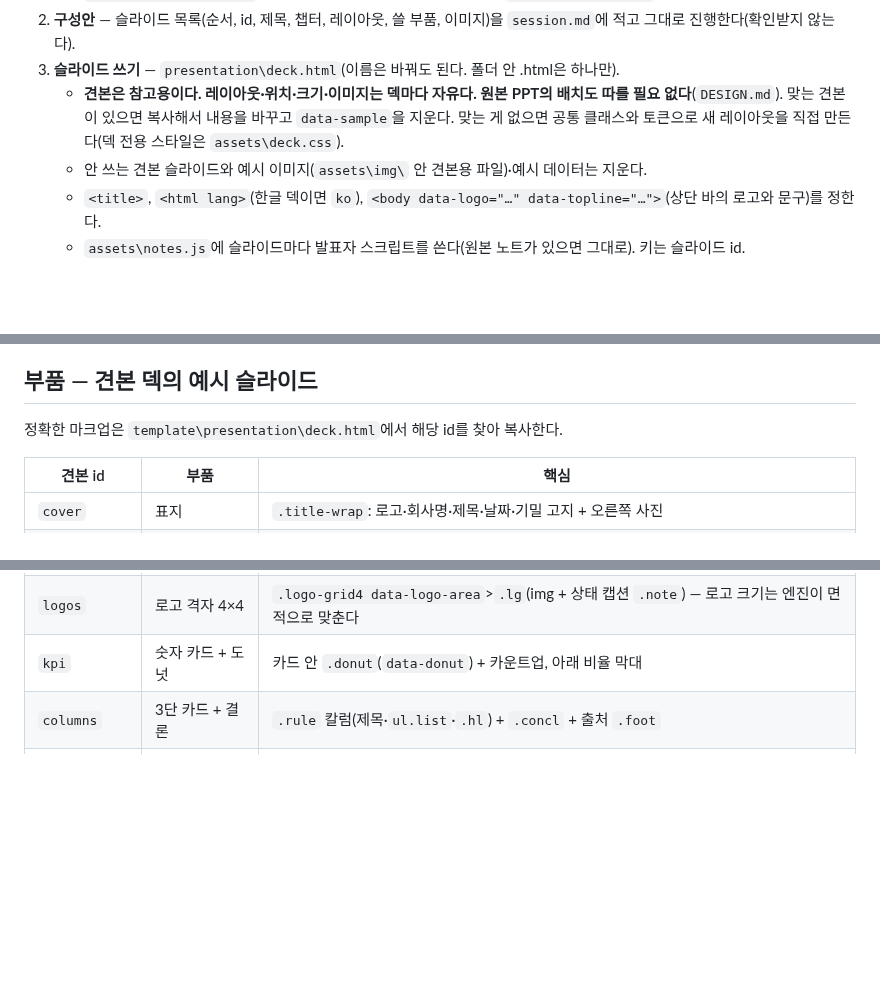
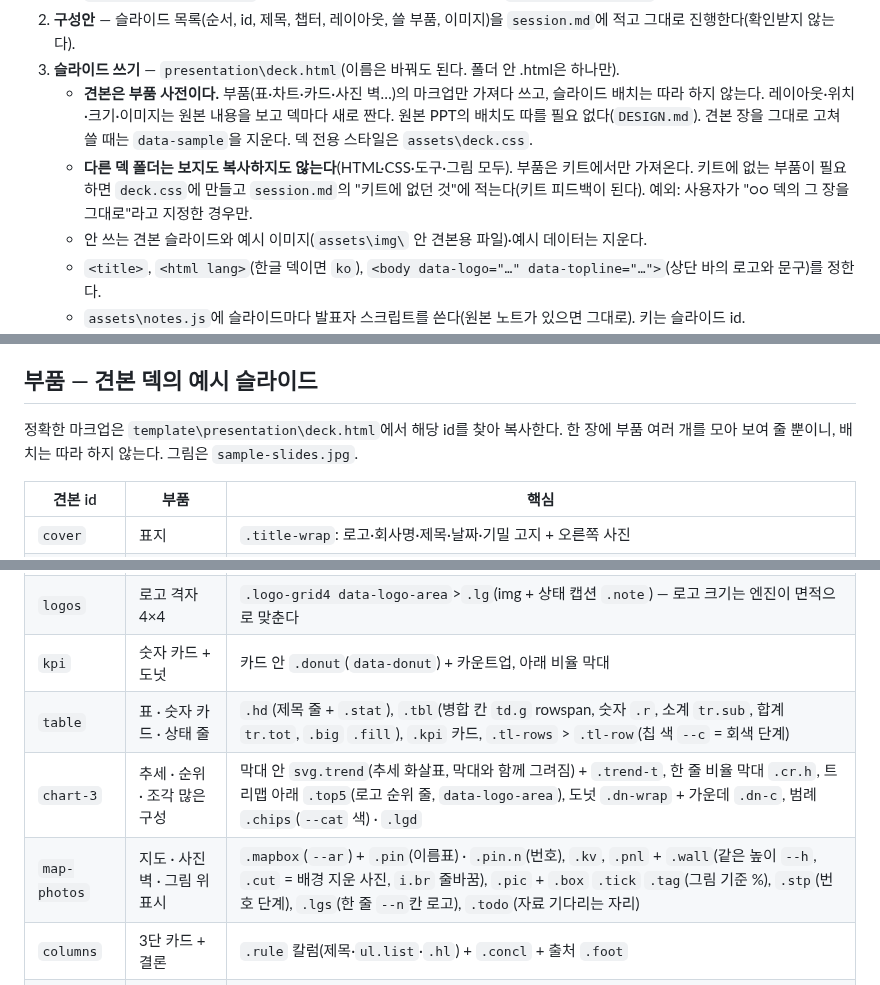
Before and after one commit to GG-AX/deck-kit, a Markdown page: SKILL.md, 3 parts joined by grey strips. Rendered like a GitHub page; blank space fills up the shorter version.

```diff
--- a/SKILL.md
+++ b/SKILL.md
@@ -34,7 +34,8 @@ description: 발표 자료(브라우저로 여는 HTML 프레젠테이션 덱)
    - 원본이 영상·HTML 툴이면: 영상은 `presentation\assets\video\`(+ 포스터 jpg), HTML 보고서는 `presentation\reports\`에 두고 보고서 카드로 연다. 미리보기는 `shots.py --reports`.
 2. **구성안** — 슬라이드 목록(순서, id, 제목, 챕터, 레이아웃, 쓸 부품, 이미지)을 `session.md`에 적고 그대로 진행한다(확인받지 않는다).
 3. **슬라이드 쓰기** — `presentation\deck.html`(이름은 바꿔도 된다. 폴더 안 .html은 하나만).
-   - **견본은 참고용이다. 레이아웃·위치·크기·이미지는 덱마다 자유다. 원본 PPT의 배치도 따를 필요 없다**(`DESIGN.md`). 맞는 견본이 있으면 복사해서 내용을 바꾸고 `data-sample`을 지운다. 맞는 게 없으면 공통 클래스와 토큰으로 새 레이아웃을 직접 만든다(덱 전용 스타일은 `assets\deck.css`).
+   - **견본은 부품 사전이다.** 부품(표·차트·카드·사진 벽…)의 마크업만 가져다 쓰고, 슬라이드 배치는 따라 하지 않는다. 레이아웃·위치·크기·이미지는 원본 내용을 보고 덱마다 새로 짠다. 원본 PPT의 배치도 따를 필요 없다(`DESIGN.md`). 견본 장을 그대로 고쳐 쓸 때는 `data-sample`을 지운다. 덱 전용 스타일은 `assets\deck.css`.
+   - **다른 덱 폴더는 보지도 복사하지도 않는다**(HTML·CSS·도구·그림 모두). 부품은 키트에서만 가져온다. 키트에 없는 부품이 필요하면 `deck.css`에 만들고 `session.md`의 "키트에 없던 것"에 적는다(키트 피드백이 된다). 예외: 사용자가 "○○ 덱의 그 장을 그대로"라고 지정한 경우만.
    - 안 쓰는 견본 슬라이드와 예시 이미지(`assets\img\` 안 견본용 파일)·예시 데이터는 지운다.
    - `<title>`, `<html lang>`(한글 덱이면 `ko`), `<body data-logo="…" data-topline="…">`(상단 바의 로고와 문구)를 정한다.
    - `assets\notes.js`에 슬라이드마다 발표자 스크립트를 쓴다(원본 노트가 있으면 그대로). 키는 슬라이드 id.
@@ -92,7 +93,7 @@ description: 발표 자료(브라우저로 여는 HTML 프레젠테이션 덱)
 
 ## 부품 — 견본 덱의 예시 슬라이드
 
-정확한 마크업은 `template\presentation\deck.html`에서 해당 id를 찾아 복사한다.
+정확한 마크업은 `template\presentation\deck.html`에서 해당 id를 찾아 복사한다. 한 장에 부품 여러 개를 모아 보여 줄 뿐이니, 배치는 따라 하지 않는다. 그림은 `sample-slides.jpg`.
 
 | 견본 id | 부품 | 핵심 |
 | --- | --- | --- |
@@ -103,6 +104,9 @@ description: 발표 자료(브라우저로 여는 HTML 프레젠테이션 덱)
 | `chart-2` | 추세·구성 | 선 그래프 `data-line`, 누적 막대 `data-stack`(조각 라벨 `"labels":true`), 결론 `.concl` |
 | `logos` | 로고 격자 4×4 | `.logo-grid4 data-logo-area`>`.lg`(img + 상태 캡션 `.note`) — 로고 크기는 엔진이 면적으로 맞춘다 |
 | `kpi` | 숫자 카드 + 도넛 | 카드 안 `.donut`(`data-donut`) + 카운트업, 아래 비율 막대 |
+| `table` | 표 · 숫자 카드 · 상태 줄 | `.hd`(제목 줄 + `.stat`), `.tbl`(병합 칸 `td.g` rowspan, 숫자 `.r`, 소계 `tr.sub`, 합계 `tr.tot`, `.big` `.fill`), `.kpi` 카드, `.tl-rows` > `.tl-row`(칩 색 `--c` = 회색 단계) |
+| `chart-3` | 추세 · 순위 · 조각 많은 구성 | 막대 안 `svg.trend`(추세 화살표, 막대와 함께 그려짐) + `.trend-t`, 한 줄 비율 막대 `.cr.h`, 트리맵 아래 `.top5`(로고 순위 줄, `data-logo-area`), 도넛 `.dn-wrap` + 가운데 `.dn-c`, 범례 `.chips`(`--cat` 색) · `.lgd` |
+| `map-photos` | 지도 · 사진 벽 · 그림 위 표시 | `.mapbox`(`--ar`) + `.pin`(이름표) · `.pin.n`(번호), `.kv`, `.pnl` + `.wall`(같은 높이 `--h`, `.cut` = 배경 지운 사진, `i.br` 줄바꿈), `.pic` + `.box` `.tick` `.tag`(그림 기준 %), `.stp`(번호 단계), `.lgs`(한 줄 `--n`칸 로고), `.todo`(자료 기다리는 자리) |
 | `columns` | 3단 카드 + 결론 | `.rule` 칼럼(제목·`ul.list`·`.hl`) + `.concl` + 출처 `.foot` |
 | `photo-steps` | 사진 + 글 + 단계 | `.figure`(+ 출처 `.src`), `.chip`, 01→05 `.flow` |
 | `collage` | 콜라주 | `data-collage`(칸 좌표, 1192×578 기준) + `data.js`의 portfolio(배경 지운 인물 사진) |
```
Also changed, not shown: README.md (+48 -14 lines), template/session.md (+4 -0 lines), sample-slides.jpg, 6 other files.
